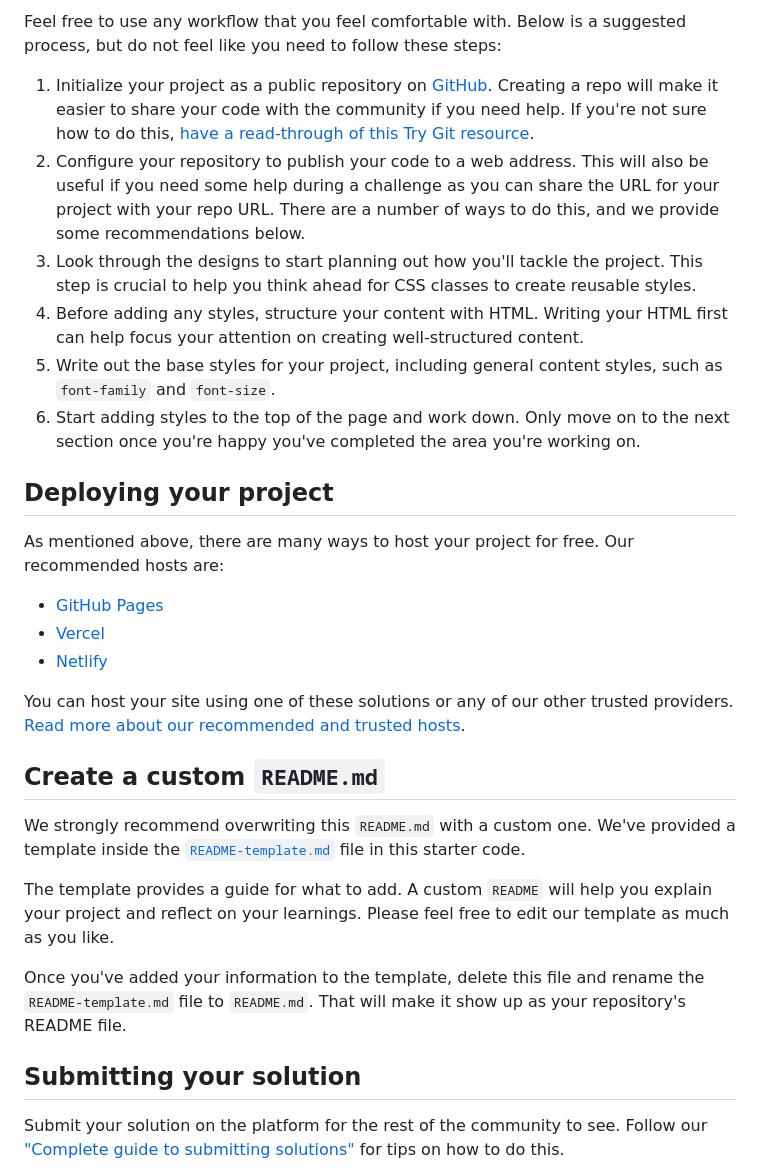
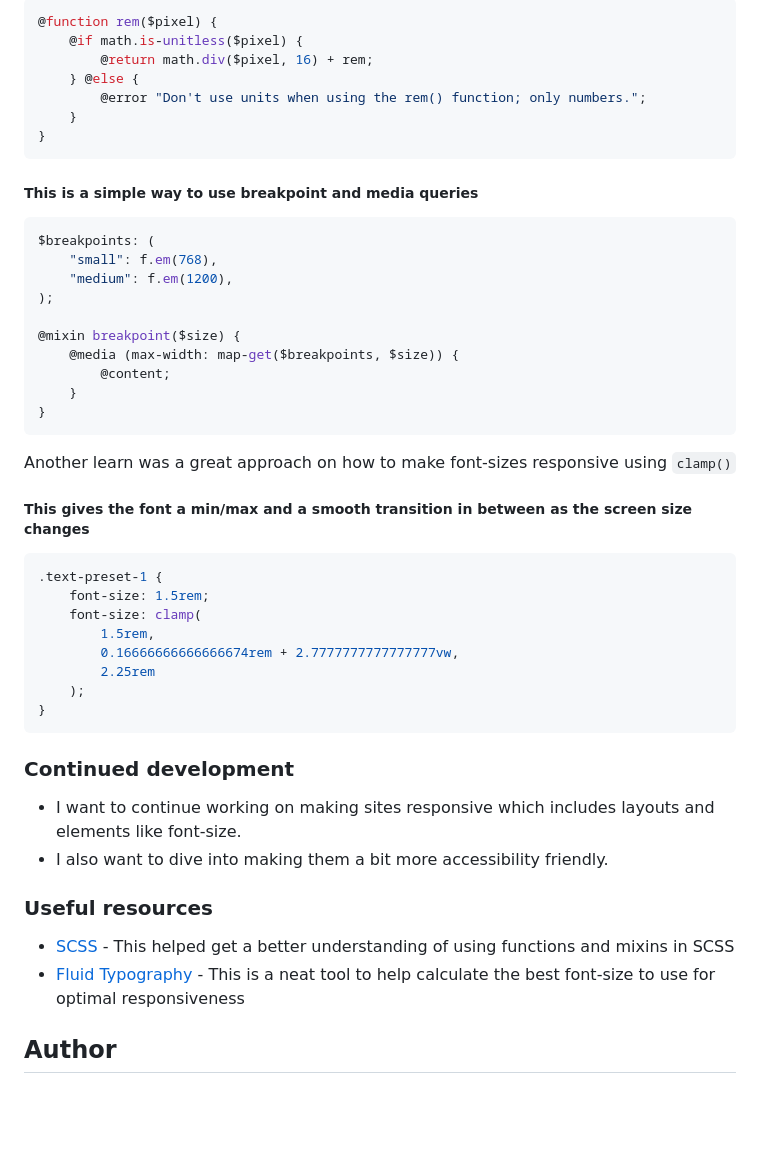
Before and after one commit to EmLopezDev/Four-Card-Feature-Section, a Markdown page: README.md, the part around the change printed below. Rendered like a GitHub page; blank space fills up the shorter version.

````diff
--- a/README.md
+++ b/README.md
@@ -38,32 +55,53 @@ There is also a `style-guide.md` file containing the information you'll need, su
 
-Feel free to use any workflow that you feel comfortable with. Below is a suggested process, but do not feel like you need to follow these steps:
+```scss
+@function rem($pixel) {
+    @if math.is-unitless($pixel) {
+        @return math.div($pixel, 16) + rem;
+    } @else {
+        @error "Don't use units when using the rem() function; only numbers.";
+    }
+}
+```
 
-1. Initialize your project as a public repository on [GitHub](https://github.com/). Creating a repo will make it easier to share your code with the community if you need help. If you're not sure how to do this, [have a read-through of this Try Git resource](https://try.github.io/).
-2. Configure your repository to publish your code to a web address. This will also be useful if you need some help during a challenge as you can share the URL for your project with your repo URL. There are a number of ways to do this, and we provide some recommendations below.
-3. Look through the designs to start planning out how you'll tackle the project. This step is crucial to help you think ahead for CSS classes to create reusable styles.
-4. Before adding any styles, structure your content with HTML. Writing your HTML first can help focus your attention on creating well-structured content.
-5. Write out the base styles for your project, including general content styles, such as `font-family` and `font-size`.
-6. Start adding styles to the top of the page and work down. Only move on to the next section once you're happy you've completed the area you're working on.
+##### This is a simple way to use breakpoint and media queries
 
-## Deploying your project
+```scss
+$breakpoints: (
+    "small": f.em(768),
+    "medium": f.em(1200),
+);
 
-As mentioned above, there are many ways to host your project for free. Our recommended hosts are:
+@mixin breakpoint($size) {
+    @media (max-width: map-get($breakpoints, $size)) {
+        @content;
+    }
+}
+```
 
-- [GitHub Pages](https://pages.github.com/)
-- [Vercel](https://vercel.com/)
-- [Netlify](https://www.netlify.com/)
+Another learn was a great approach on how to make font-sizes responsive using `clamp()`
 
-You can host your site using one of these solutions or any of our other trusted providers. [Read more about our recommended and trusted hosts](https://medium.com/frontend-mentor/frontend-mentor-trusted-hosting-providers-bf000dfebe).
+##### This gives the font a min/max and a smooth transition in between as the screen size changes
 
-## Create a custom `README.md`
+```css
+.text-preset-1 {
+    font-size: 1.5rem;
+    font-size: clamp(
+        1.5rem,
+        0.16666666666666674rem + 2.7777777777777777vw,
+        2.25rem
+    );
+}
+```
 
-We strongly recommend overwriting this `README.md` with a custom one. We've provided a template inside the [`README-template.md`](./README-template.md) file in this starter code.
+### Continued development
 
-The template provides a guide for what to add. A custom `README` will help you explain your project and reflect on your learnings. Please feel free to edit our template as much as you like.
+-   I want to continue working on making sites responsive which includes layouts and elements like font-size.
+-   I also want to dive into making them a bit more accessibility friendly.
 
-Once you've added your information to the template, delete this file and rename the `README-template.md` file to `README.md`. That will make it show up as your repository's README file.
+### Useful resources
 
-## Submitting your solution
+-   [SCSS](https://www.youtube.com/watch?v=jfMHA8SqUL4&t=477s) - This helped get a better understanding of using functions and mixins in SCSS
+-   [Fluid Typography](https://royalfig.github.io/fluid-typography-calculator/) - This is a neat tool to help calculate the best font-size to use for optimal responsiveness
 
-Submit your solution on the platform for the rest of the community to see. Follow our ["Complete guide to submitting solutions"](https://medium.com/frontend-mentor/a-complete-guide-to-submitting-solutions-on-frontend-mentor-ac6384162248) for tips on how to do this.
+## Author
 
````
Also changed, not shown: other parts of README.md (+37 -41 lines), README-template.md (deleted, +0 -110 lines), images/preview.png (added).
